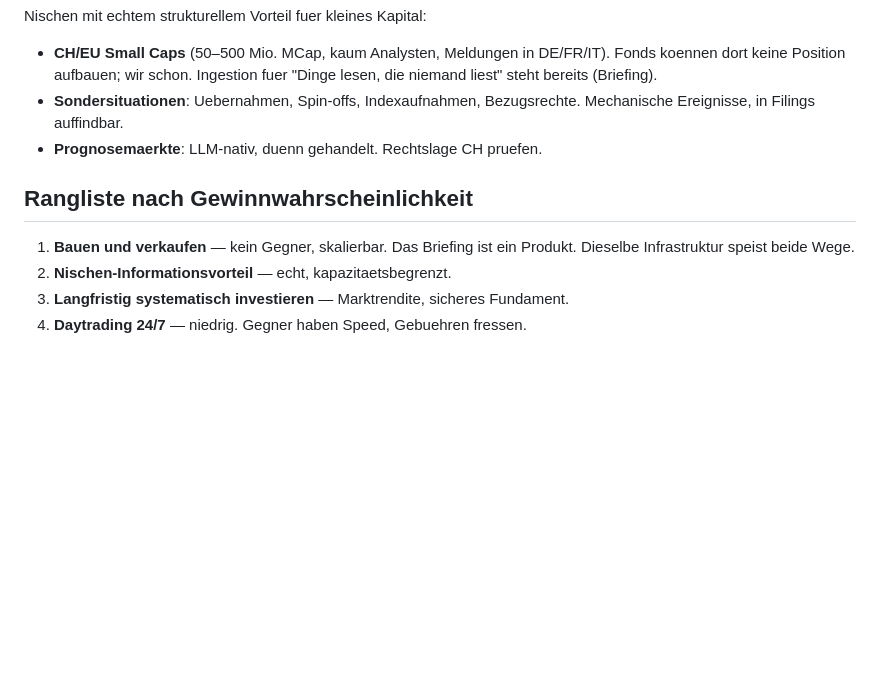
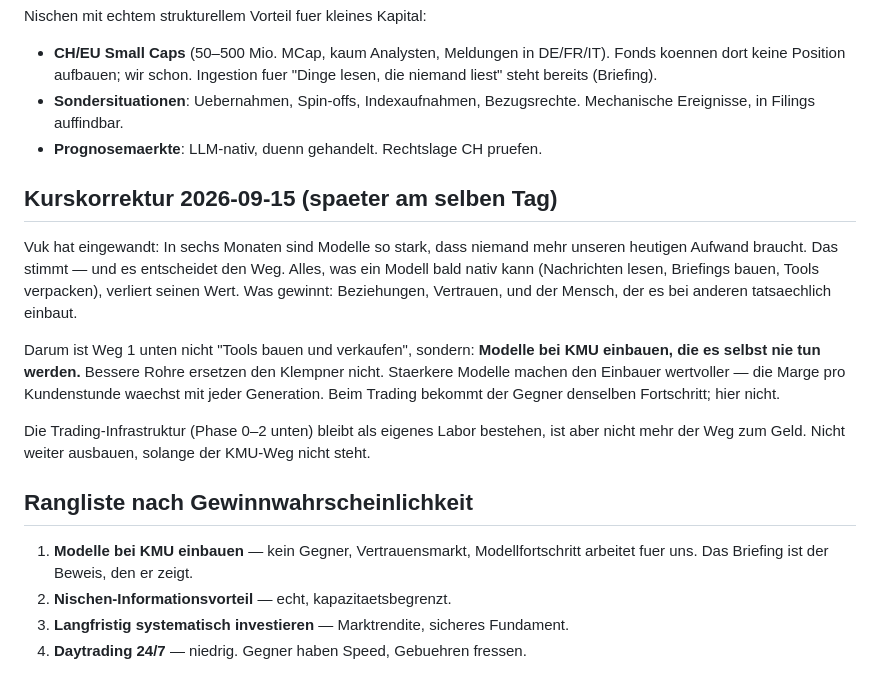
Before and after one commit to Trajkovicv/briefing-b75bc0, a Markdown page: PLAN.md, the part around the change. Drawn GitHub-style; blank space fills up the shorter version.

```diff
--- a/PLAN.md
+++ b/PLAN.md
@@ -48,10 +48,28 @@ Nischen mit echtem strukturellem Vorteil fuer kleines Kapital:
   Bezugsrechte. Mechanische Ereignisse, in Filings auffindbar.
 - **Prognosemaerkte**: LLM-nativ, duenn gehandelt. Rechtslage CH pruefen.
 
+## Kurskorrektur 2026-09-15 (spaeter am selben Tag)
+
+Vuk hat eingewandt: In sechs Monaten sind Modelle so stark, dass niemand
+mehr unseren heutigen Aufwand braucht. Das stimmt — und es entscheidet den
+Weg. Alles, was ein Modell bald nativ kann (Nachrichten lesen, Briefings
+bauen, Tools verpacken), verliert seinen Wert. Was gewinnt: Beziehungen,
+Vertrauen, und der Mensch, der es bei anderen tatsaechlich einbaut.
+
+Darum ist Weg 1 unten nicht "Tools bauen und verkaufen", sondern:
+**Modelle bei KMU einbauen, die es selbst nie tun werden.** Bessere Rohre
+ersetzen den Klempner nicht. Staerkere Modelle machen den Einbauer
+wertvoller — die Marge pro Kundenstunde waechst mit jeder Generation.
+Beim Trading bekommt der Gegner denselben Fortschritt; hier nicht.
+
+Die Trading-Infrastruktur (Phase 0–2 unten) bleibt als eigenes Labor
+bestehen, ist aber nicht mehr der Weg zum Geld. Nicht weiter ausbauen,
+solange der KMU-Weg nicht steht.
+
 ## Rangliste nach Gewinnwahrscheinlichkeit
 
-1. **Bauen und verkaufen** — kein Gegner, skalierbar. Das Briefing ist ein
-   Produkt. Dieselbe Infrastruktur speist beide Wege.
+1. **Modelle bei KMU einbauen** — kein Gegner, Vertrauensmarkt, Modellfortschritt
+   arbeitet fuer uns. Das Briefing ist der Beweis, den er zeigt.
 2. **Nischen-Informationsvorteil** — echt, kapazitaetsbegrenzt.
 3. **Langfristig systematisch investieren** — Marktrendite, sicheres Fundament.
 4. **Daytrading 24/7** — niedrig. Gegner haben Speed, Gebuehren fressen.
```
Also changed, not shown: CLAUDE.md (added, +55 -0 lines).
